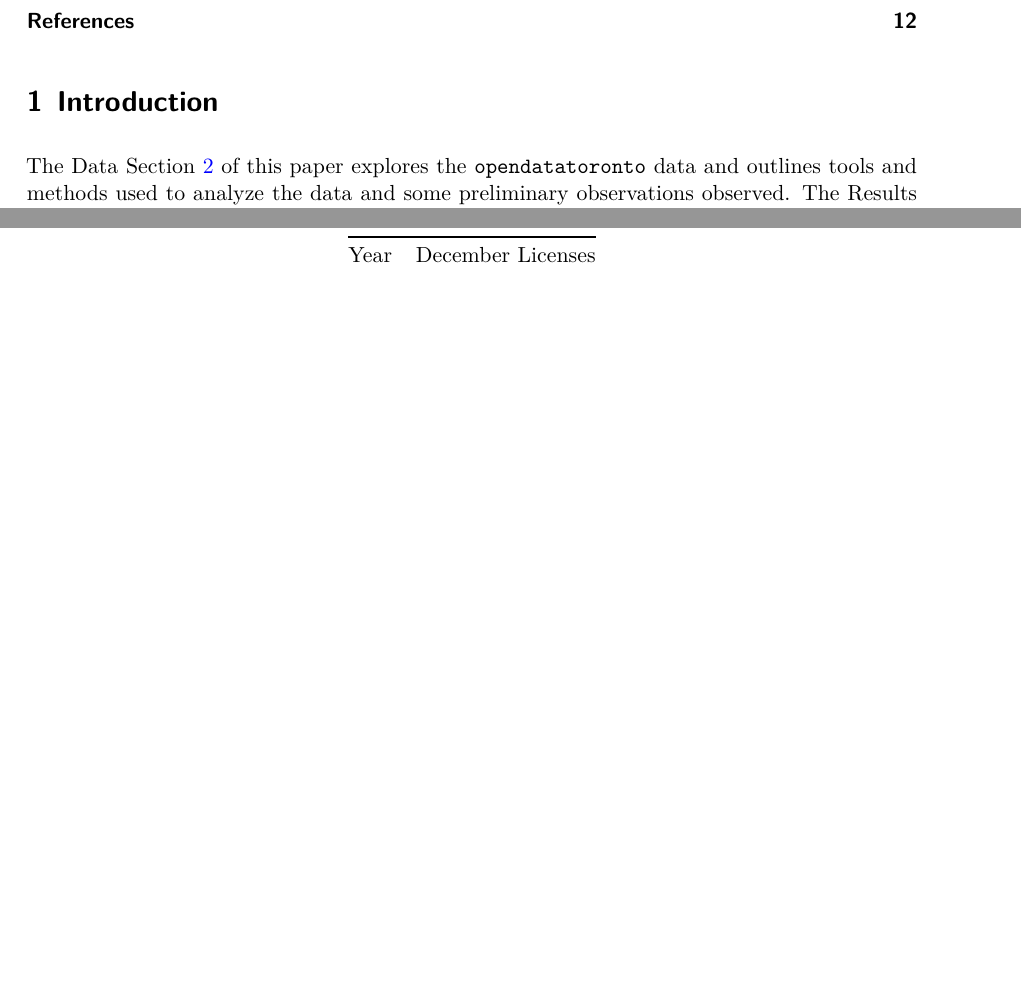
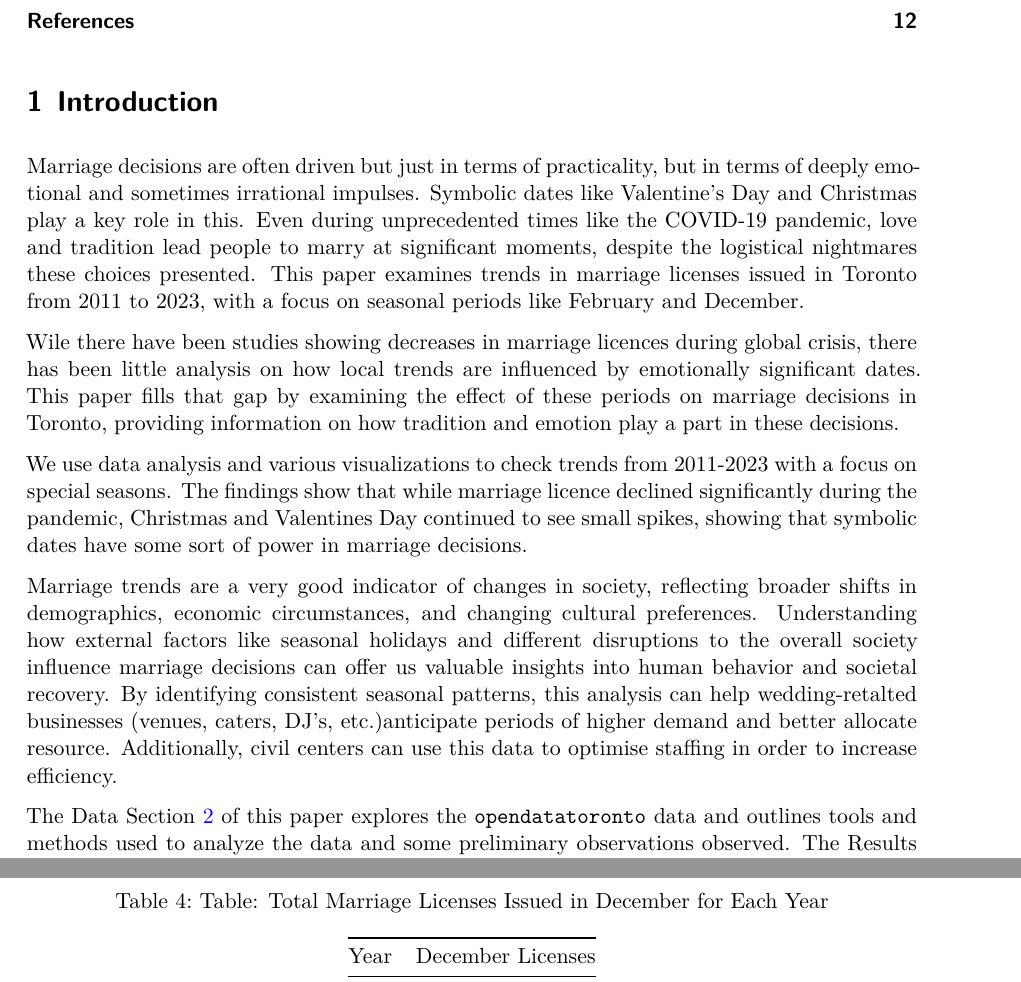
Before and after one commit to fatimahsy/Pandemic-Marriages-, a Quarto document (paper/paper.qmd): two parts of pages 2 and 10 of 12, joined at a grey line, cut so that both start at the same text, the shorter picture padded with empty space. The pictures show the output file paper/paper.pdf that the author committed with the source.

Commit message:
Introduction draft

````diff
--- a/paper/paper.qmd
+++ b/paper/paper.qmd
@@ -7,7 +7,7 @@ thanks: "Code and data are available at: https://github.com/fatimahsy/Pandemic-M
 date: today
 date-format: long
 abstract: "**IN PROGRESS**
-What was done:Marriage License data from Toronto between 2011 and 2024 was analysed to determine weather holidays influence the number of applications.  What was found: Months associated with popular holidays like February (Valentine's day) and December( Christmas), show an increase in marriage license applications. Why this matters:Understanding these patterns can help city officials anticipate changes in demand for marriage-related services and allocate resources accordingly, ensuring that civil centers are prepaered for these seasonal shifts. It also gives us an insight into how emotional and culturl influences during holidays can drive personal descisions.  "
+What was done:Marriage License data from Toronto between 2011 and 2024 was analysed to determine whether holidays influence the number of applications.  What was found: Months associated with popular holidays like February (Valentine's day) and December( Christmas), show an increase in marriage license applications. Why this matters:Understanding these patterns can help city officials anticipate changes in demand for marriage-related services and allocate resources accordingly, ensuring that civil centers are prepaered for these seasonal shifts. It also gives us an insight into how emotional and culturl influences during holidays can drive personal descisions.  "
 format: pdf
 number-sections: true
 toc: true
@@ -46,6 +46,18 @@ data <- read_csv(here::here("data/analysis_data/analysis_data"))
 ```
 
 # Introduction
+Marriage decisions are often driven but just in terms of practicality, but in terms of deeply emotional and sometimes irrational impulses. Symbolic dates like Valentine's Day and Christmas play a key role in this. Even during unprecedented times like the COVID-19 pandemic, love and tradition lead people to marry at significant moments, despite the logistical nightmares these choices presented. This paper examines trends in marriage licenses issued in Toronto from 2011 to 2023, with a focus on seasonal periods like February and December.
+
+Wile there have been studies showing decreases in marriage licences during global crisis, there has been little analysis on how local trends are influenced by emotionally significant dates. This paper fills that gap by examining the effect of these periods on marriage decisions in Toronto, providing information on how tradition and emotion play a part in these decisions.
+
+We use data analysis and various visualizations to check trends from 2011-2023 with a focus on special seasons. The findings show that while marriage licence declined significantly during the pandemic, Christmas and Valentines Day continued to see small spikes, showing that symbolic dates have some sort of power in marriage decisions.
+
+
+Marriage trends are a very good indicator of changes in society, reflecting broader shifts in demographics, economic circumstances, and changing cultural preferences. Understanding how external factors like seasonal holidays and different disruptions to the overall society influence marriage decisions can offer us valuable insights into human behavior and societal recovery. By identifying consistent seasonal patterns, this analysis can help wedding-retalted businesses (venues, caters, DJ's, etc.)anticipate periods of higher demand and better allocate resource. Additionally, civil centers can use this data to optimise staffing in order to increase efficiency.
+
+
+
+
 
 The Data @sec-data of this paper explores the `opendatatoronto` data and outlines tools and methods used to analyze the data and some preliminary observations observed. The Results @sec-results introduces more observations found from the data analysis. The Discussion @sec-disc ties back the findings to its real world relevance. Lastly, the Conclusion @sec-concl summarizes key findings and outlines future areas of study.
 
````
Also changed, not shown: paper/paper.pdf.
